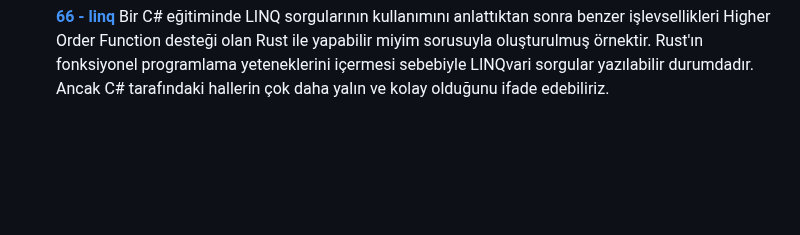
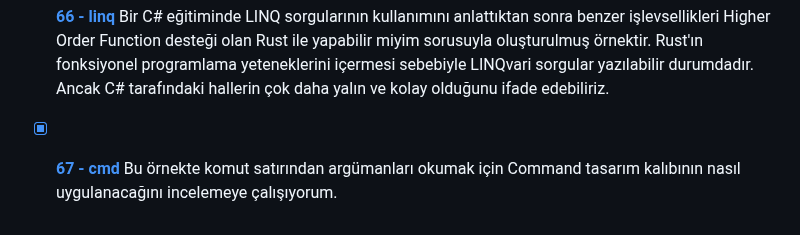
Before and after one commit to buraksenyurt/rust-farm, a Markdown page: Practices/README.md, the part around the change. Drawn GitHub-style; blank space fills up the shorter version.

Commit message:
Updated readme document.

```diff
--- a/Practices/README.md
+++ b/Practices/README.md
@@ -66,3 +66,4 @@
 - [ ] **[64 - exercism_ws](https://github.com/buraksenyurt/rust-farm/tree/main/Practices/exercism_ws)** Bu workspace altında Exercism'deki problem çözümlerini tutmayı planlıyorum. Amaç farklı problemler için Rust yeteneklerinin nasıl kullanıldığını öğrenmek. Her ne kadar Easy kategorisindekilerin çoğu bana Easy gelmese de problemleri bir noktaya kadar götürebildiğimi ifade edebilirim. Çıkmaza düştüğümde Exercism topluluğundaki diğer kullanıcıların çözümlerini inceleyerek hareket ediyorum.
 - [x] **[65 - indexing](https://github.com/buraksenyurt/rust-farm/tree/main/Practices/indexing)** Bu örnekteki amacım bir veri setindeki içeriği çeşitli kriterlere göre organize edip sınıflandırmak. Örnek text dosyasında 50 adet oyun bilgisi yer alıyor. Program fonksiyonları bunları sürüm tarihi ve üretici bilgisi gibi kriterlere göre organize edip farklı dosyalar yazılabilecek hale getiriyor. SQL'deki clustered indexing yapısı değil tabii ama mantıksal olarak veriyi bölüp kullanımını kolaylaştıracak bir yol olarak düşünülebilir.
 - [x] **[66 - linq](https://github.com/buraksenyurt/rust-farm/tree/main/Practices/linq)** Bir C# eğitiminde LINQ sorgularının kullanımını anlattıktan sonra benzer işlevsellikleri Higher Order Function desteği olan Rust ile yapabilir miyim sorusuyla oluşturulmuş örnektir. Rust'ın fonksiyonel programlama yeteneklerini içermesi sebebiyle LINQvari sorgular yazılabilir durumdadır. Ancak C# tarafındaki hallerin çok daha yalın ve kolay olduğunu ifade edebiliriz.
+- [x] **[67 - cmd](https://github.com/buraksenyurt/rust-farm/tree/main/Practices/cmd)** Bu örnekte komut satırından argümanları okumak için Command tasarım kalıbının nasıl uygulanacağını incelemeye çalışıyorum.
```
Also changed, not shown: Practices/cmd/Readme.md (added, +47 -0 lines).
